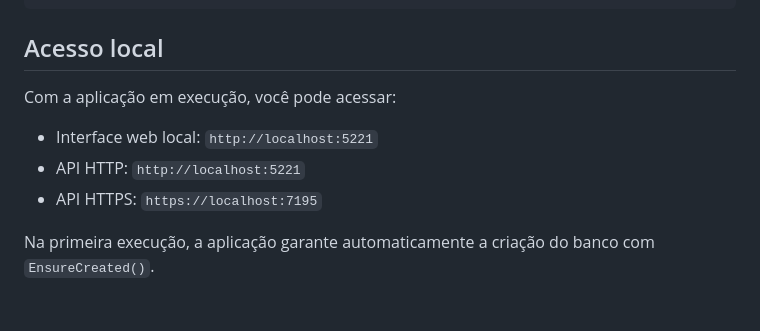
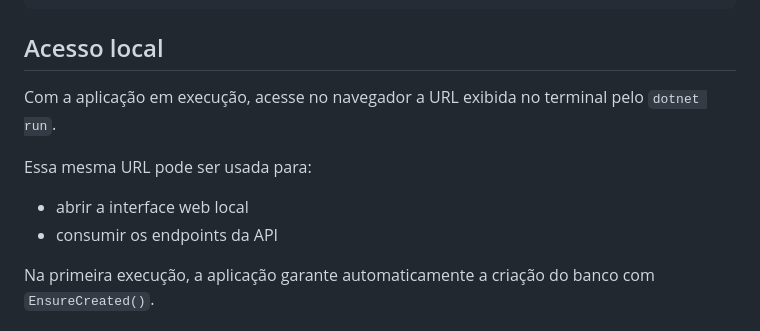
Before and after one commit to lucasbevenuto/GerenteFinanceiro, a Markdown page: README.md, the part around the change. GitHub-like rendering.

Commit message:
Alteração nas informações das portas

```diff
--- a/README.md
+++ b/README.md
@@ -99,11 +99,12 @@ dotnet run --project ./FinanceManager.API
 
 ## Acesso local
 
-Com a aplicação em execução, você pode acessar:
+Com a aplicação em execução, acesse no navegador a URL exibida no terminal pelo `dotnet run`.
 
-- Interface web local: `http://localhost:5221`
-- API HTTP: `http://localhost:5221`
-- API HTTPS: `https://localhost:7195`
+Essa mesma URL pode ser usada para:
+
+- abrir a interface web local
+- consumir os endpoints da API
 
 Na primeira execução, a aplicação garante automaticamente a criação do banco com `EnsureCreated()`.
 
```
